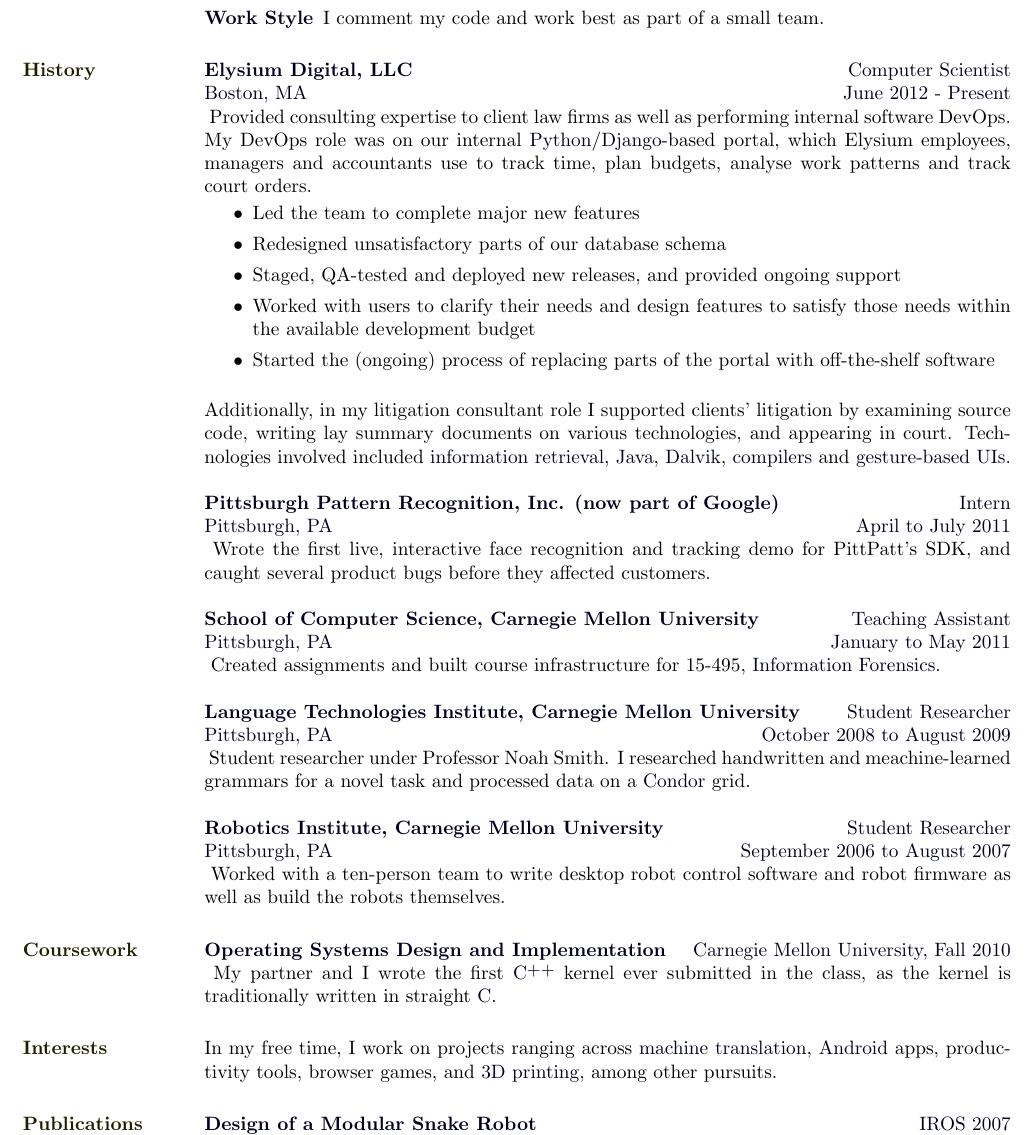
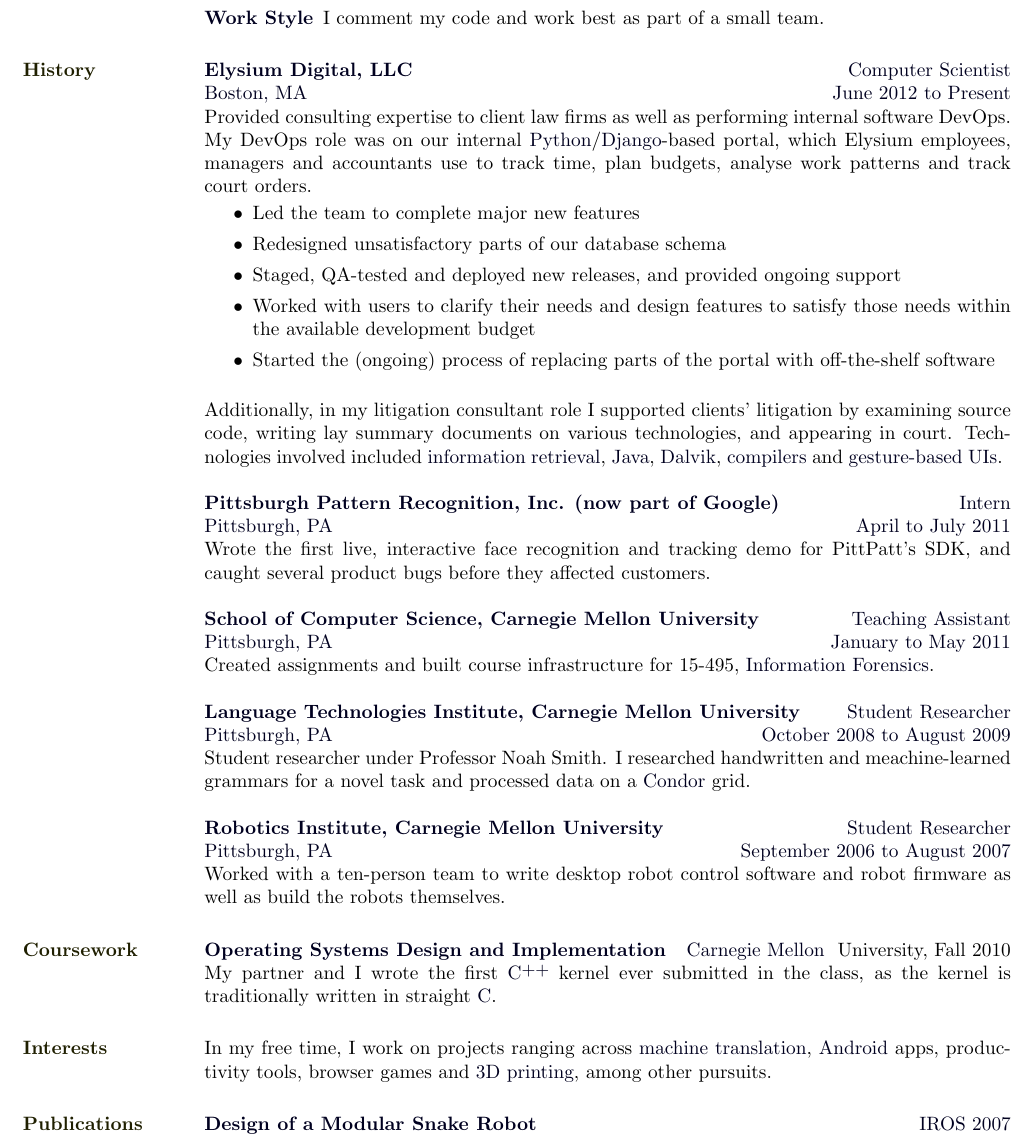
Before and after one commit to zack112358/resume, a LaTeX CV (resume.tex): part of the page, cut so that both start at the same text. Compiled offline with pdfLaTeX.

Commit message:
Found these old changes from ages ago

```diff
--- a/resume.tex
+++ b/resume.tex
@@ -115,10 +115,11 @@
 
 \section{\brass{\textsc{History}}}
 
-\headstyle{
-\textbf{Elysium Digital, LLC}                 \hfill Computer Scientist \\
-Boston, MA                                    \hfill June 2012 - Present \\
-}
+\employer{Elysium Digital, LLC}
+\title{Computer Scientist}
+\location{Boston, MA}
+\dates{June 2012 to Present}
+\begin{position}
 Provided consulting expertise to client law firms as well as performing
 internal software DevOps. My DevOps role was on our internal
 \kw{Python}/\kw{Django}-based portal, which Elysium employees, managers and
@@ -140,31 +141,33 @@
 technologies, and appearing in court. Technologies involved included
 \kw{information retrieval}, \kw{Java}, \kw{Dalvik}, \kw{compilers} and
 \kw{gesture-based UIs}.
-%% \setlength{\parskip}{8pt}
+\end{position}
 
-\headstyle{
-\textbf{Pittsburgh Pattern Recognition, Inc. (now part of Google)} \hfill Intern \\
-Pittsburgh, PA                                            \hfill April to July 2011\\
-}
+\employer{Pittsburgh Pattern Recognition, Inc. (now part of Google)}
+\title{Intern}
+\location{Pittsburgh, PA}
+\dates{April to July 2011}
+\begin{position}
 Wrote the first live, interactive face recognition and tracking demo for
 PittPatt's SDK, and caught several product bugs before they affected customers.
-%% \setlength{\parskip}{8pt}
+\end{position}
 
-\headstyle{
-\textbf{School of Computer Science, Carnegie Mellon University} \hfill Teaching Assistant \\
-Pittsburgh, PA                                                  \hfill January to May 2011\\
-}
-%% \setlength{\parskip}{0pt}
+\employer{School of Computer Science, Carnegie Mellon University}
+\title{Teaching Assistant}
+\location{Pittsburgh, PA}
+\dates{January to May 2011}
+\begin{position}
 Created assignments and built course infrastructure for 15-495, \kw{Information Forensics}.
-%% \setlength{\parskip}{8pt}
+\end{position}
 
-\headstyle{
-\textbf{Language Technologies Institute, Carnegie Mellon University} \hfill Student Researcher\\
-Pittsburgh, PA \hfill October 2008 to August 2009\\
-}
-%% \setlength{\parskip}{0pt}
+\employer{Language Technologies Institute, Carnegie Mellon University}
+\title{Student Researcher}
+\location{Pittsburgh, PA}
+\dates{October 2008 to August 2009}
+\begin{position}
 Student researcher under Professor Noah Smith.
 I researched handwritten and meachine-learned grammars for a novel task and processed data on a \kw{Condor} grid.
+\end{position}
 
 %I performed open-ended research and supported other researchers within the ARK
 %research group:
@@ -174,22 +177,21 @@
 %% \item Researched handwritten and machine-learned grammars for a novel quote
 %%       extraction task.
 %% \end{itemize}
-%% \setlength{\parskip}{8pt}
 
-\headstyle{
-\textbf{Robotics Institute, Carnegie Mellon University} \hfill  Student Researcher \\
-Pittsburgh, PA                                          \hfill  September 2006
-to August 2007\\
-}
-%% \setlength{\parskip}{0pt}
+\employer{Robotics Institute, Carnegie Mellon University}
+\title{Student Researcher}
+\location{Pittsburgh, PA}
+\dates{September 2006 to August 2007}
+\begin{position}
 Worked with a ten-person team to write desktop robot control software and
 robot firmware as well as build the robots themselves.
+\end{position}
 
 \section{\brass{\textsc{Coursework}}}
 \headstyle{
 \textbf{Operating Systems Design and Implementation} \hfill Carnegie Mellon
+}
 University, Fall 2010\\
-}
 My partner and I wrote the first \kw{\Cplusplus}\ kernel
 ever submitted in the class, as the kernel is traditionally written in
 straight \kw{C}.
@@ -225,7 +227,7 @@
 
 \section{\brass{\textsc{Interests}}}
 In my free time, I work on projects ranging across \kw{machine translation},
-\kw{Android} apps, productivity tools, browser games, and \kw{3D printing}, among other pursuits.
+\kw{Android} apps, productivity tools, browser games and \kw{3D printing}, among other pursuits.
 
 \begin{formatb}
   \employer{l}\dates{r}\\
```
Also changed, not shown: resume.tex (49 more changed lines).
